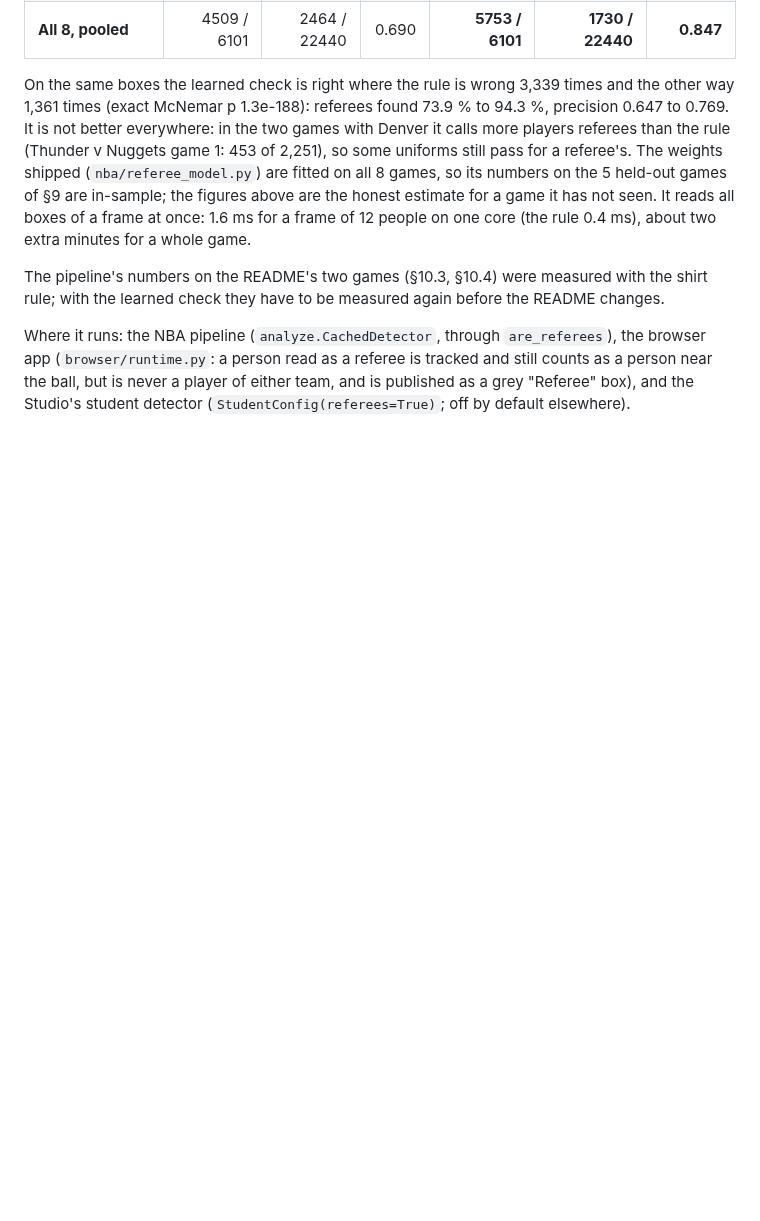
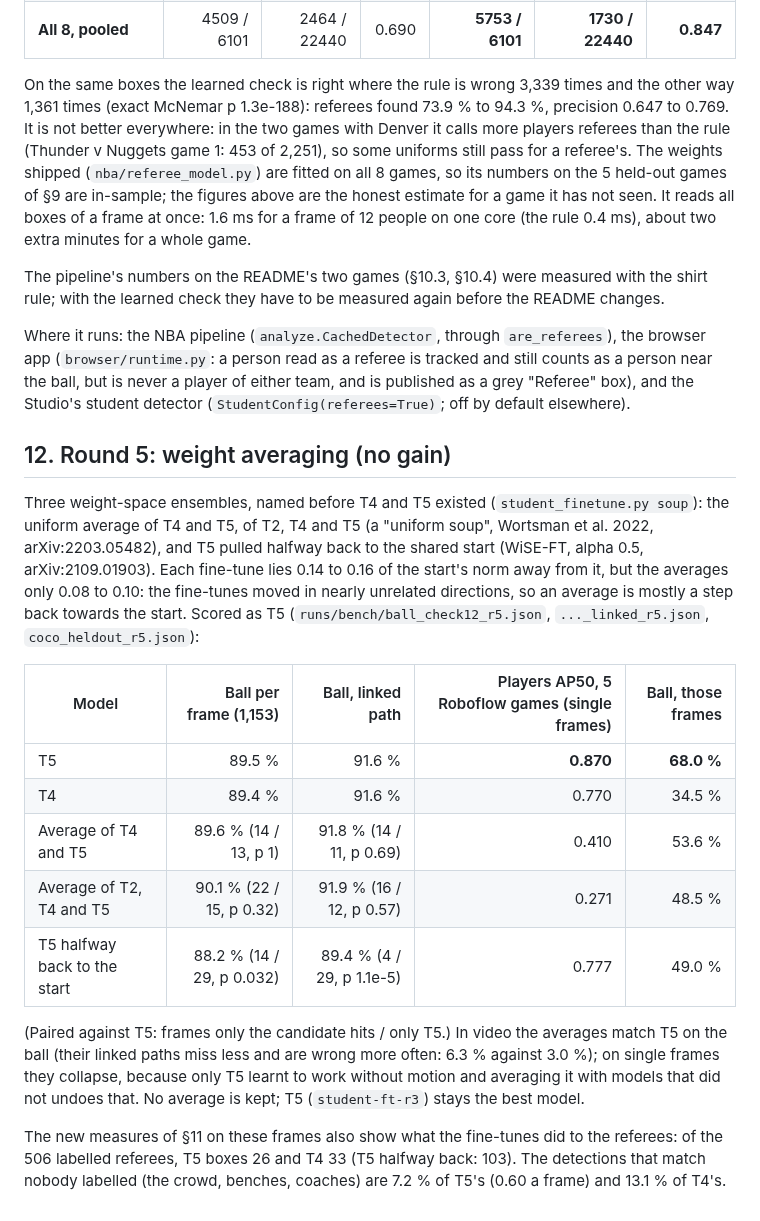
Before and after one commit to aiden-guan/courtvision, a Markdown page: docs/research/cross_game_detector.md, the part around the change. Drawn GitHub-style; blank space fills up the shorter version.

Commit message:
Research note §12: round 5, weight averaging gives no gain; the fine-tunes box few referees
Co-Authored-By: Claude Opus 5.5 <noreply@anthropic.com>
Claude-Session: https://claude.ai/code/session_01DFnE46Diq1iUQ7k5sMy9Yo

```diff
--- a/docs/research/cross_game_detector.md
+++ b/docs/research/cross_game_detector.md
@@ -584,3 +584,29 @@ Where it runs: the NBA pipeline (`analyze.CachedDetector`, through `are_referees
 (`browser/runtime.py`: a person read as a referee is tracked and still counts as a person near the ball, but is never
 a player of either team, and is published as a grey "Referee" box), and the Studio's student detector
 (`StudentConfig(referees=True)`; off by default elsewhere).
+
+## 12. Round 5: weight averaging (no gain)
+
+Three weight-space ensembles, named before T4 and T5 existed (`student_finetune.py soup`): the uniform average of T4
+and T5, of T2, T4 and T5 (a "uniform soup", Wortsman et al. 2022, arXiv:2203.05482), and T5 pulled halfway back to
+the shared start (WiSE-FT, alpha 0.5, arXiv:2109.01903). Each fine-tune lies 0.14 to 0.16 of the start's norm away
+from it, but the averages only 0.08 to 0.10: the fine-tunes moved in nearly unrelated directions, so an average is
+mostly a step back towards the start. Scored as T5 (`runs/bench/ball_check12_r5.json`, `..._linked_r5.json`,
+`coco_heldout_r5.json`):
+
+| Model | Ball per frame (1,153) | Ball, linked path | Players AP50, 5 Roboflow games (single frames) | Ball, those frames |
+|---|---:|---:|---:|---:|
+| T5 | 89.5 % | 91.6 % | **0.870** | **68.0 %** |
+| T4 | 89.4 % | 91.6 % | 0.770 | 34.5 % |
+| Average of T4 and T5 | 89.6 % (14 / 13, p 1) | 91.8 % (14 / 11, p 0.69) | 0.410 | 53.6 % |
+| Average of T2, T4 and T5 | 90.1 % (22 / 15, p 0.32) | 91.9 % (16 / 12, p 0.57) | 0.271 | 48.5 % |
+| T5 halfway back to the start | 88.2 % (14 / 29, p 0.032) | 89.4 % (4 / 29, p 1.1e-5) | 0.777 | 49.0 % |
+
+(Paired against T5: frames only the candidate hits / only T5.) In video the averages match T5 on the ball (their
+linked paths miss less and are wrong more often: 6.3 % against 3.0 %); on single frames they collapse, because only
+T5 learnt to work without motion and averaging it with models that did not undoes that. No average is kept; T5
+(`student-ft-r3`) stays the best model.
+
+The new measures of §11 on these frames also show what the fine-tunes did to the referees: of the 506 labelled
+referees, T5 boxes 26 and T4 33 (T5 halfway back: 103). The detections that match nobody labelled (the crowd, benches,
+coaches) are 7.2 % of T5's (0.60 a frame) and 13.1 % of T4's.
```
